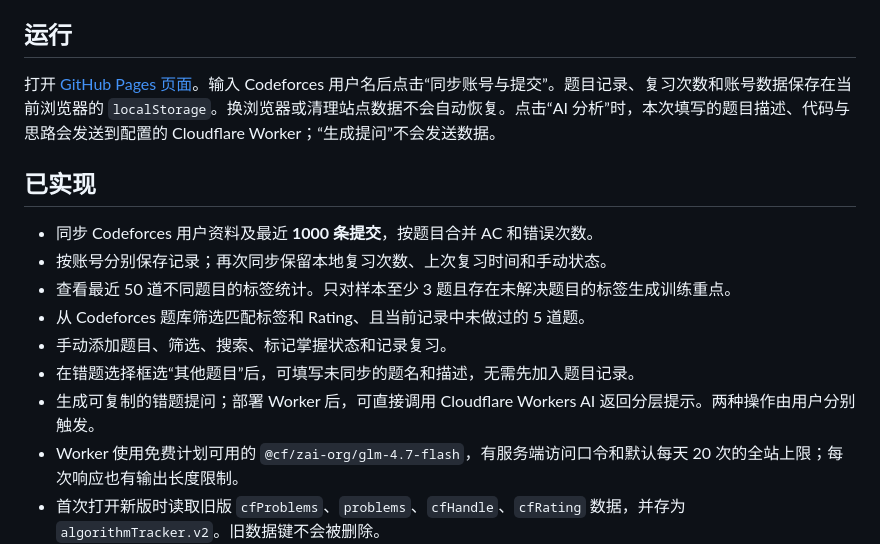
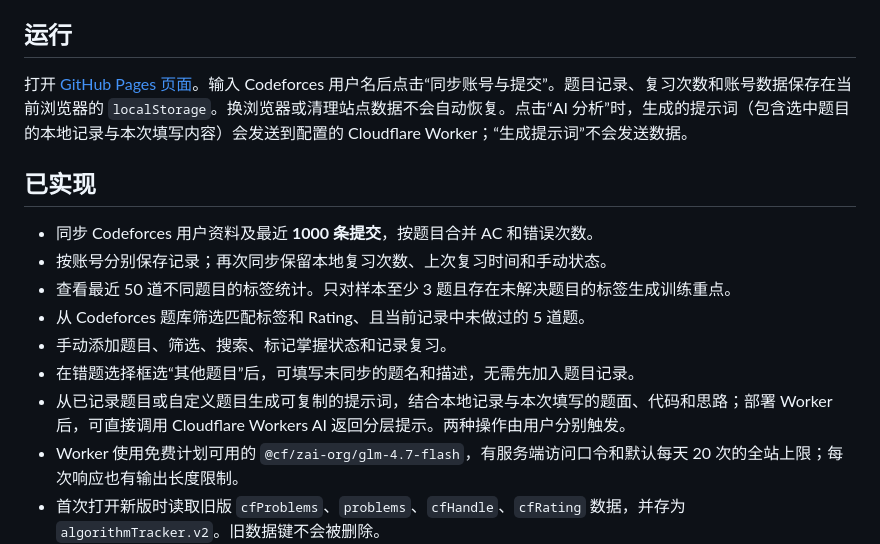
Before and after one commit to ZywOo623/algorithm-tracker, a Markdown page: README.md, the part around the change. Rendered like a GitHub page.

Commit message:
Improve resource-based study prompts (README.md)

```diff
--- a/README.md
+++ b/README.md
@@ -6,7 +6,7 @@
 
 ## 运行
 
-打开 [GitHub Pages 页面](https://zywoo623.github.io/algorithm-tracker/)。输入 Codeforces 用户名后点击“同步账号与提交”。题目记录、复习次数和账号数据保存在当前浏览器的 `localStorage`。换浏览器或清理站点数据不会自动恢复。点击“AI 分析”时，本次填写的题目描述、代码与思路会发送到配置的 Cloudflare Worker；“生成提问”不会发送数据。
+打开 [GitHub Pages 页面](https://zywoo623.github.io/algorithm-tracker/)。输入 Codeforces 用户名后点击“同步账号与提交”。题目记录、复习次数和账号数据保存在当前浏览器的 `localStorage`。换浏览器或清理站点数据不会自动恢复。点击“AI 分析”时，生成的提示词（包含选中题目的本地记录与本次填写内容）会发送到配置的 Cloudflare Worker；“生成提示词”不会发送数据。
 
 ## 已实现
 
@@ -16,7 +16,7 @@
 - 从 Codeforces 题库筛选匹配标签和 Rating、且当前记录中未做过的 5 道题。
 - 手动添加题目、筛选、搜索、标记掌握状态和记录复习。
 - 在错题选择框选“其他题目”后，可填写未同步的题名和描述，无需先加入题目记录。
-- 生成可复制的错题提问；部署 Worker 后，可直接调用 Cloudflare Workers AI 返回分层提示。两种操作由用户分别触发。
+- 从已记录题目或自定义题目生成可复制的提示词，结合本地记录与本次填写的题面、代码和思路；部署 Worker 后，可直接调用 Cloudflare Workers AI 返回分层提示。两种操作由用户分别触发。
 - Worker 使用免费计划可用的 `@cf/zai-org/glm-4.7-flash`，有服务端访问口令和默认每天 20 次的全站上限；每次响应也有输出长度限制。
 - 首次打开新版时读取旧版 `cfProblems`、`problems`、`cfHandle`、`cfRating` 数据，并存为 `algorithmTracker.v2`。旧数据键不会被删除。
 
```
